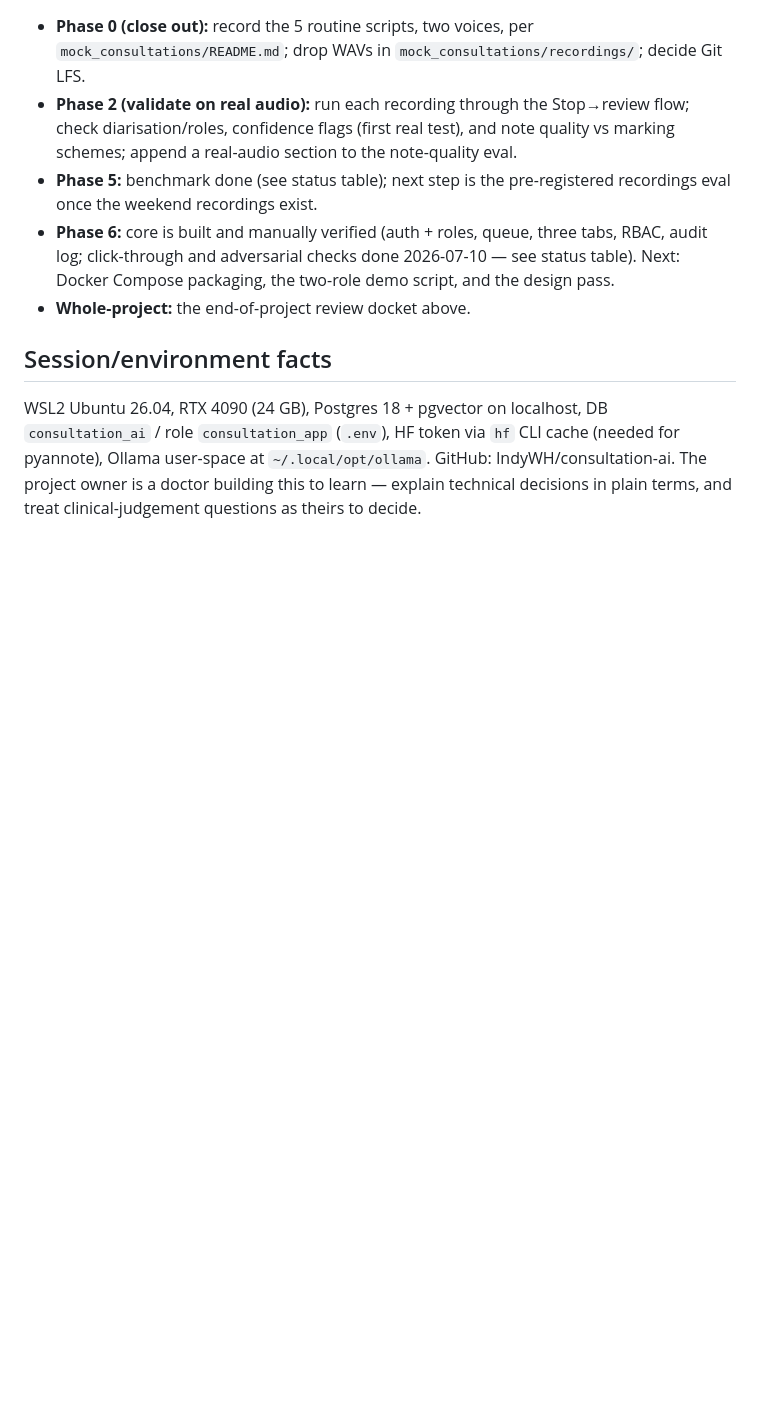
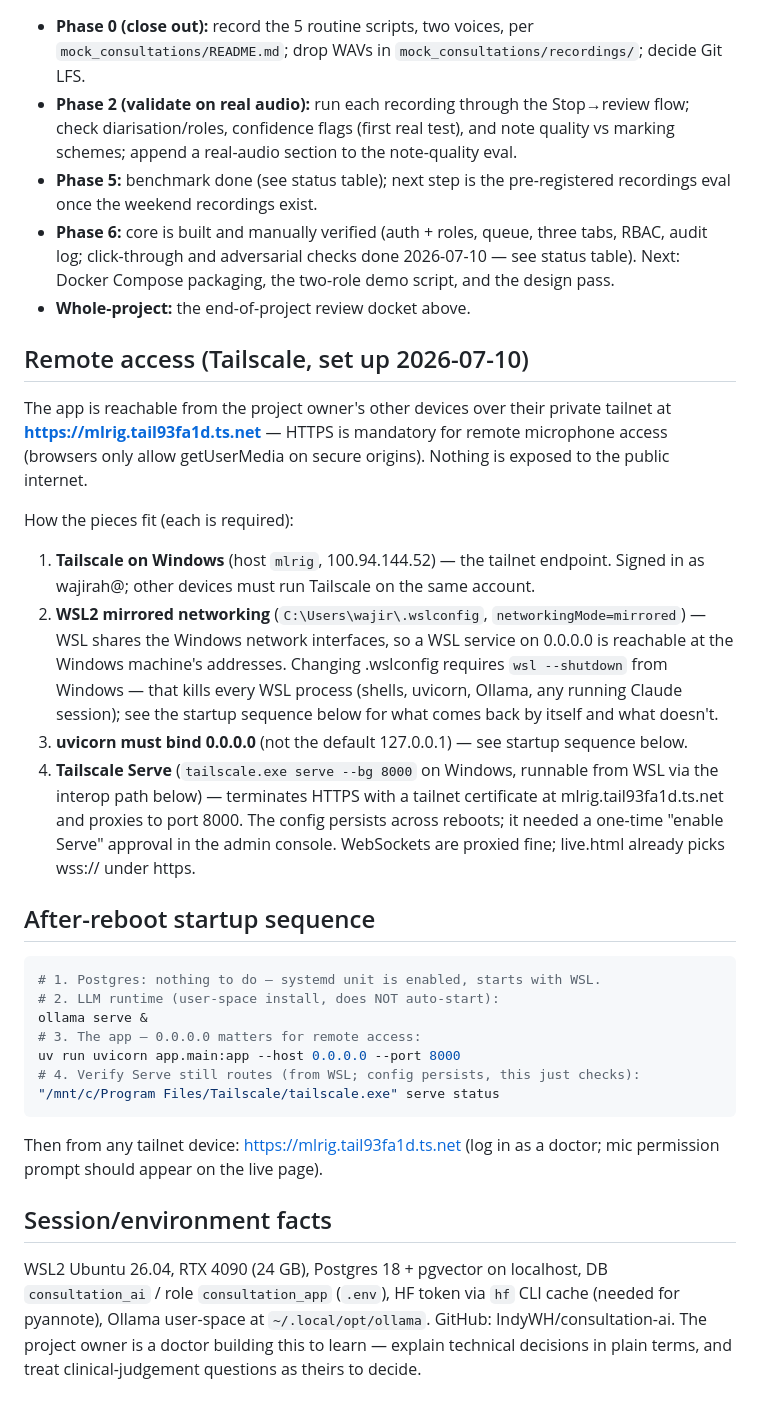
Before and after one commit to IndyWH/OpenConsult, a Markdown page: HANDOVER.md, the part around the change. Drawn GitHub-style; blank space fills up the shorter version.

Commit message:
HANDOVER: Tailscale remote access setup + after-reboot startup sequence
Tailnet HTTPS at https://mlrig.tail93fa1d.ts.net (required for remote
mic): Windows Tailscale + WSL2 mirrored networking (.wslconfig) +
uvicorn on 0.0.0.0 + Tailscale Serve proxying to :8000. Committed ahead
of the wsl --shutdown that mirrored networking requires.

Co-Authored-By: Claude Fable 5 <noreply@anthropic.com>

````diff
--- a/HANDOVER.md
+++ b/HANDOVER.md
@@ -252,6 +252,49 @@ Benchmark stage (plan §7 "benchmark FIRST, train later") completed
   two-role demo script, and the design pass.
 - **Whole-project:** the end-of-project review docket above.
 
+## Remote access (Tailscale, set up 2026-07-10)
+
+The app is reachable from the project owner's other devices over their
+private tailnet at **https://mlrig.tail93fa1d.ts.net** — HTTPS is
+mandatory for remote microphone access (browsers only allow getUserMedia
+on secure origins). Nothing is exposed to the public internet.
+
+How the pieces fit (each is required):
+
+1. **Tailscale on Windows** (host `mlrig`, 100.94.144.52) — the tailnet
+   endpoint. Signed in as wajirah@; other devices must run Tailscale on
+   the same account.
+2. **WSL2 mirrored networking** (`C:\Users\wajir\.wslconfig`,
+   `networkingMode=mirrored`) — WSL shares the Windows network
+   interfaces, so a WSL service on 0.0.0.0 is reachable at the Windows
+   machine's addresses. Changing .wslconfig requires `wsl --shutdown`
+   from Windows — that kills every WSL process (shells, uvicorn, Ollama,
+   any running Claude session); see the startup sequence below for what
+   comes back by itself and what doesn't.
+3. **uvicorn must bind 0.0.0.0** (not the default 127.0.0.1) — see
+   startup sequence below.
+4. **Tailscale Serve** (`tailscale.exe serve --bg 8000` on Windows,
+   runnable from WSL via the interop path below) — terminates HTTPS with
+   a tailnet certificate at mlrig.tail93fa1d.ts.net and proxies to
+   port 8000. The config persists across reboots; it needed a one-time
+   "enable Serve" approval in the admin console. WebSockets are proxied
+   fine; live.html already picks wss:// under https.
+
+## After-reboot startup sequence
+
+```bash
+# 1. Postgres: nothing to do — systemd unit is enabled, starts with WSL.
+# 2. LLM runtime (user-space install, does NOT auto-start):
+ollama serve &
+# 3. The app — 0.0.0.0 matters for remote access:
+uv run uvicorn app.main:app --host 0.0.0.0 --port 8000
+# 4. Verify Serve still routes (from WSL; config persists, this just checks):
+"/mnt/c/Program Files/Tailscale/tailscale.exe" serve status
+```
+
+Then from any tailnet device: https://mlrig.tail93fa1d.ts.net
+(log in as a doctor; mic permission prompt should appear on the live page).
+
 ## Session/environment facts
 
 WSL2 Ubuntu 26.04, RTX 4090 (24 GB), Postgres 18 + pgvector on localhost,
````
